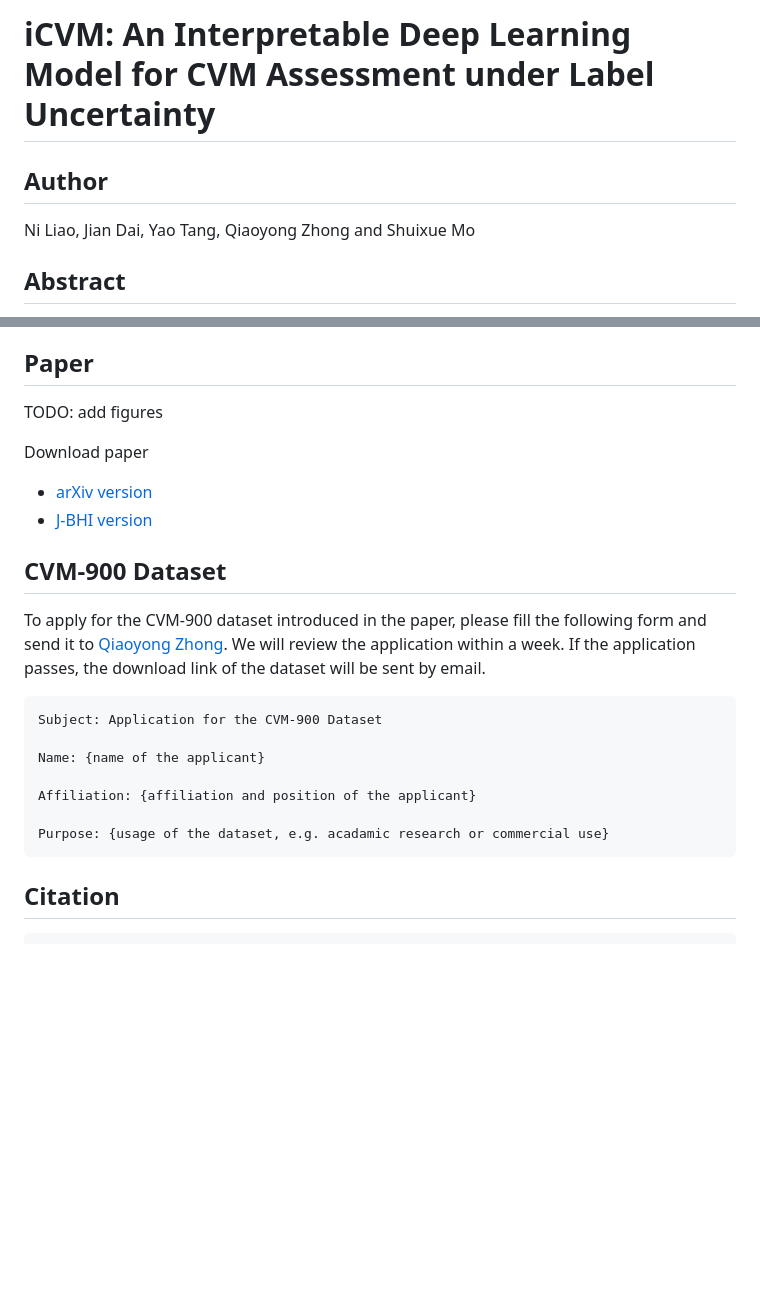
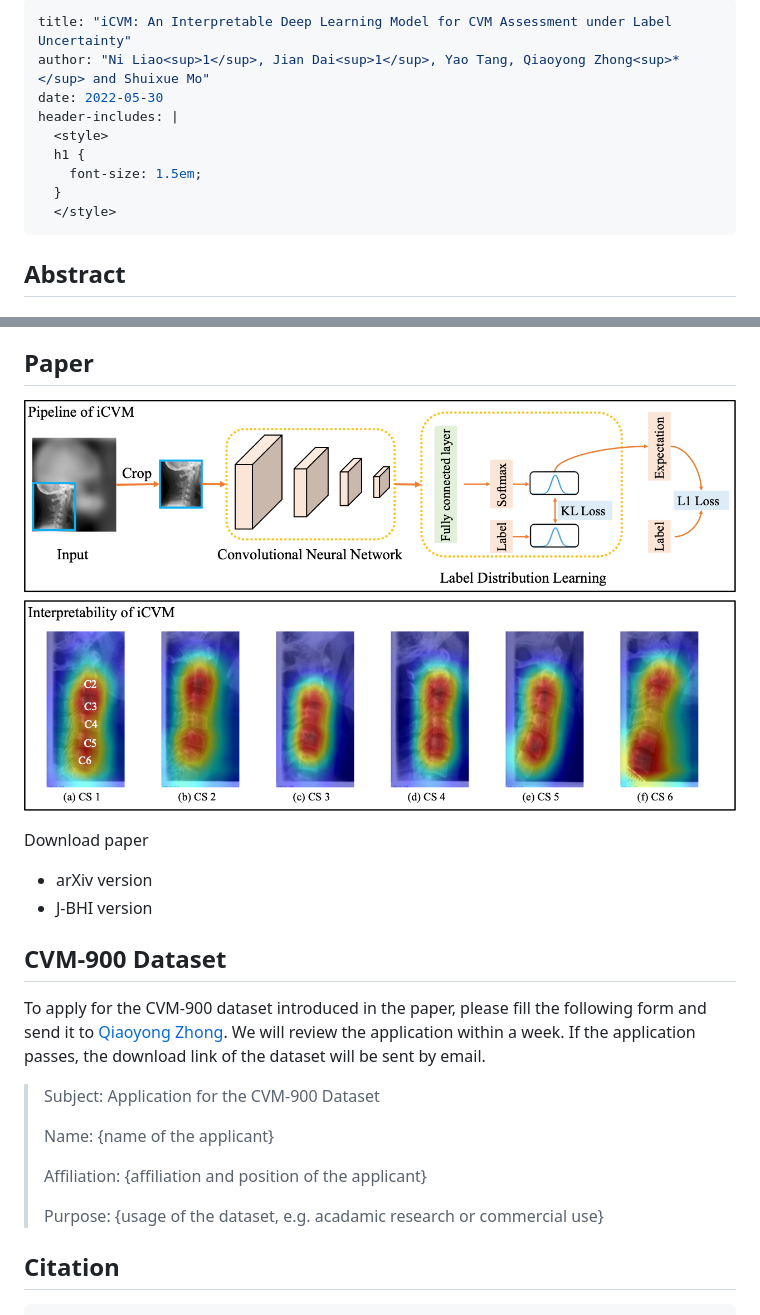
Before and after one commit to iCVM/iCVM.github.io, a Markdown page: README.md, 2 parts joined by grey strips. GitHub-like rendering; pictures changed too: iCVM_abstract.png (added); blank space fills up the shorter version.

````diff
--- a/README.md
+++ b/README.md
@@ -1,8 +1,14 @@
-# iCVM: An Interpretable Deep Learning Model for CVM Assessment under Label Uncertainty
-
-## Author
-
-Ni Liao, Jian Dai, Yao Tang, Qiaoyong Zhong and Shuixue Mo
+---
+title: "iCVM: An Interpretable Deep Learning Model for CVM Assessment under Label Uncertainty"
+author: "Ni Liao<sup>1</sup>, Jian Dai<sup>1</sup>, Yao Tang, Qiaoyong Zhong<sup>*</sup> and Shuixue Mo"
+date: 2022-05-30
+header-includes: |
+  <style>
+  h1 {
+    font-size: 1.5em;
+  }
+  </style>
+...
 
 ## Abstract
 
@@ -10,25 +16,24 @@ The Cervical Vertebral Maturation (CVM) method aims to determine the craniofacia
 
 ## Paper
 
-TODO: add figures
+![](iCVM_abstract.png)
 
 Download paper
-- [arXiv version]()
-- [J-BHI version]()
+
+- arXiv version
+- J-BHI version
 
 ## CVM-900 Dataset
 
 To apply for the CVM-900 dataset introduced in the paper, please fill the following form and send it to [Qiaoyong Zhong](mailto:zhongqiaoyong@hikvision.com). We will review the application within a week. If the application passes, the download link of the dataset will be sent by email.
 
-```
-Subject: Application for the CVM-900 Dataset
-
-Name: {name of the applicant}
-
-Affiliation: {affiliation and position of the applicant}
-
-Purpose: {usage of the dataset, e.g. acadamic research or commercial use}
-```
+> Subject: Application for the CVM-900 Dataset
+>
+> Name: {name of the applicant}
+>
+> Affiliation: {affiliation and position of the applicant}
+>
+> Purpose: {usage of the dataset, e.g. acadamic research or commercial use}
 
 ## Citation
 
````
Also changed, not shown: 2 other files.
